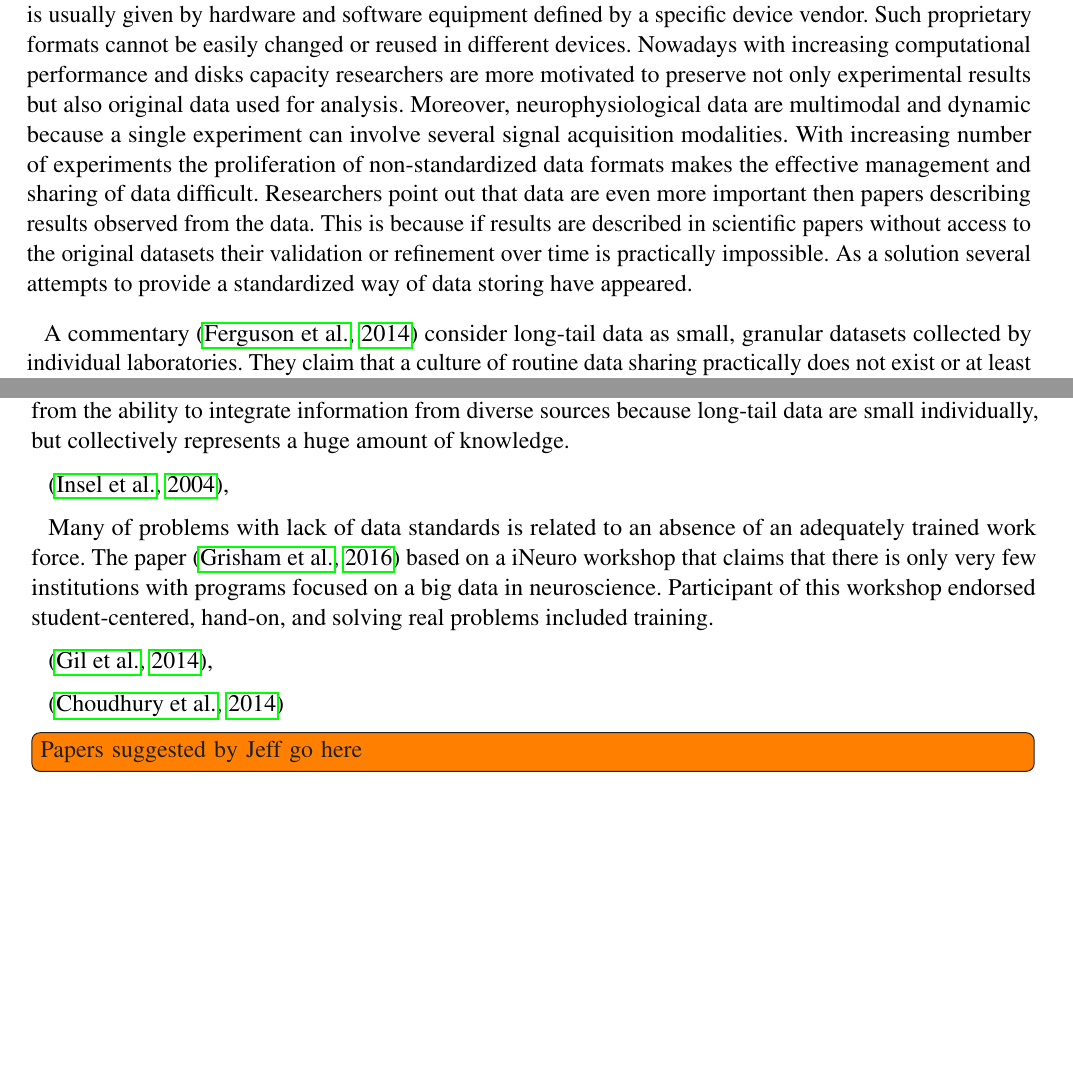
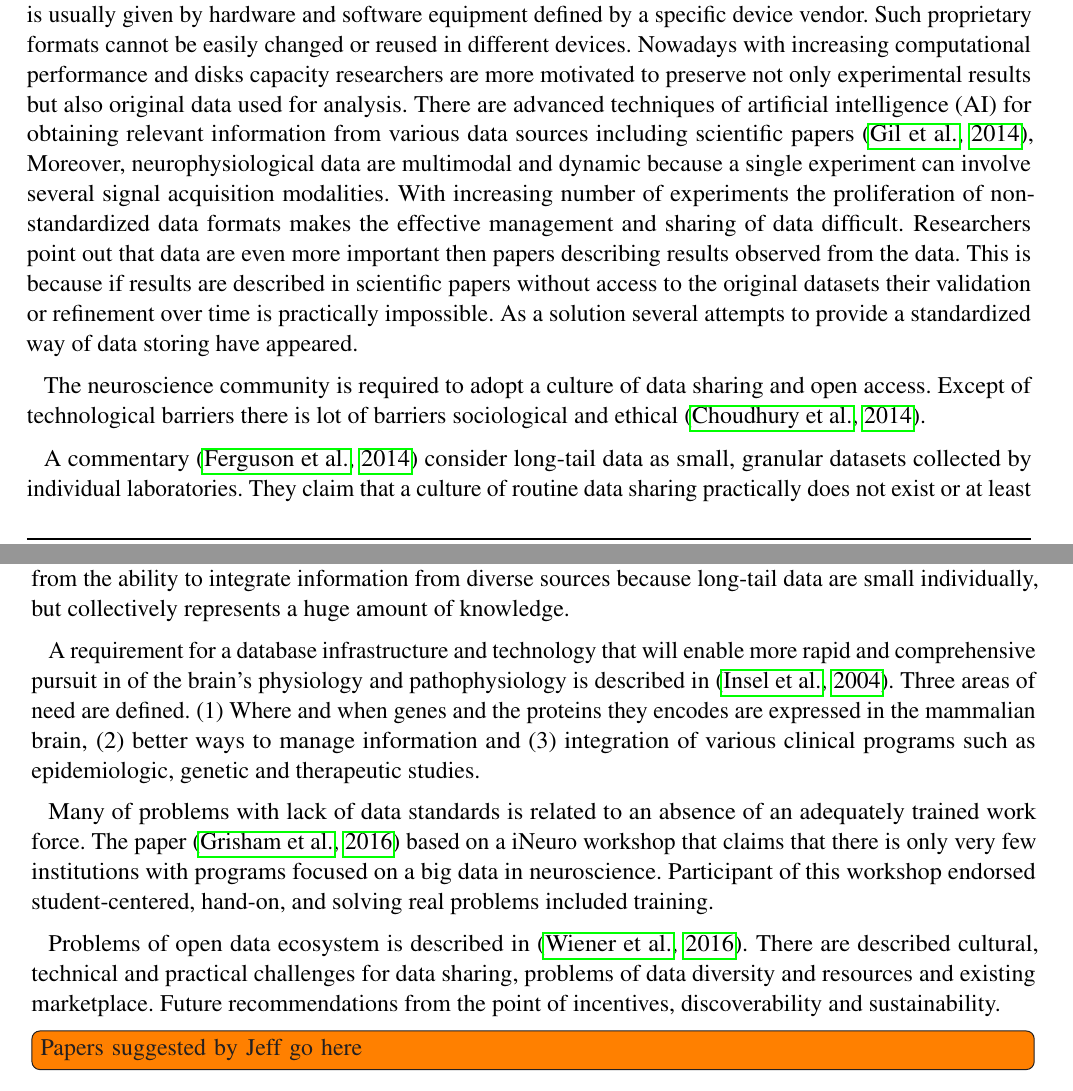
Before and after one commit to jezekp/NWB-Query-Engine-Paper, a LaTeX document (NWBQueryEngine.tex): two parts of pages 1 and 2 of 16 before the commit and two parts of pages 1 and 2 of 17 after it, joined at a grey line, cut so that both start at the same text, the shorter picture padded with empty space. Compiled offline with pdfLaTeX.

Commit message:
working on introduction

```diff
--- a/NWBQueryEngine.tex
+++ b/NWBQueryEngine.tex
@@ -114,19 +114,20 @@ As a primary goal, the abstract should render the general significance and conce
 \section{Introduction}
 
 
-Data from neuroscience experiments are heterogeneous and stored in various data formats. A data format is usually given by hardware and software equipment defined by a specific device vendor. Such proprietary formats cannot be easily changed or reused in different devices. Nowadays with increasing computational performance and disks capacity researchers are more motivated to preserve not only experimental results but also original data used for analysis. Moreover, neurophysiological data are multimodal and dynamic because a single experiment can involve several signal acquisition modalities. With increasing number of experiments the proliferation of non-standardized data formats makes the effective management and sharing of data difficult. Researchers point out that data are even more important then papers describing results observed from the data. This is because if results are described in scientific papers without access to the original datasets their validation or refinement over time is practically impossible. As a solution several attempts to provide a standardized way of data storing have appeared.
+Data from neuroscience experiments are heterogeneous and stored in various data formats. A data format is usually given by hardware and software equipment defined by a specific device vendor. Such proprietary formats cannot be easily changed or reused in different devices. Nowadays with increasing computational performance and disks capacity researchers are more motivated to preserve not only experimental results but also original data used for analysis. There are advanced techniques of artificial intelligence (AI) for obtaining relevant information from various data sources including scientific papers \citep{Gil171},  Moreover, neurophysiological data are multimodal and dynamic because a single experiment can involve several signal acquisition modalities. With increasing number of experiments the proliferation of non-standardized data formats makes the effective management and sharing of data difficult. Researchers point out that data are even more important then papers describing results observed from the data. This is because if results are described in scientific papers without access to the original datasets their validation or refinement over time is practically impossible. As a solution several attempts to provide a standardized way of data storing have appeared.
+
+The neuroscience community is required to adopt a culture of data sharing and open access. Except of technological barriers there is lot of barriers sociological and ethical  \citep{10.3389/fnhum.2014.00239}.
 
 A commentary \citep{Ferguson2014} consider long-tail data as small, granular datasets collected by individual laboratories. They claim that a culture of routine data sharing practically does not exist or at least the amount of shared data is minimal relative to the total amount of data produced. They recommend usage of public repositories maintained by independent organizations rather then the usage of private laboratory web pages.
 
 The usage of a Big Data concept is studied in \citep{10.3389/fvets.2017.00194}. A classical concept defines Big Data as three Vs\citep{mcafee2012big}. (1) Volume defining big data as data from variety of sources, (2) Velocity defining big data as data coming from sensors by unprecedented speed, and (3) Variety saying that data are in all types of formats. They explore scope of big data as an approach towards to the concept of one medicine. This approach is focused on the development of analytics and predictive methods and models that optimize the translation of huge volumes of biomedical data into clinical practice. These methods profit from the ability to integrate information from diverse sources because long-tail data are small individually, but collectively represents a huge amount of knowledge.
 
-\citep{Insel2004},
+A requirement for a database infrastructure and technology that will enable more rapid and comprehensive pursuit in of the brain's physiology and pathophysiology is described in \citep{Insel2004}. Three areas of need are defined. (1) Where and when genes and the proteins they encodes are expressed in the mammalian brain, (2) better ways to manage information and (3) integration of various clinical programs such as epidemiologic, genetic and therapeutic studies.
 
 Many of problems with lack of data standards is related to an absence of an adequately trained work force. The paper \citep{10.3389/fninf.2016.00028} based on a iNeuro workshop that claims that there is only very few institutions with programs focused on a big data in neuroscience. Participant of this workshop endorsed student-centered, hand-on, and solving real problems included training.
 
-\citep{Gil171},
+Problems of open data ecosystem is described in \citep{WIENER2016617}. There are described cultural, technical and practical challenges for data sharing, problems of data diversity and resources and existing marketplace. Future recommendations from the point of incentives, discoverability and sustainability.
 
-\citep{10.3389/fnhum.2014.00239}
 
 
 \todo[inline]{Papers suggested by Jeff go here}
```
Also changed, not shown: nwb-query-engine.bib (+14 -0 lines).
